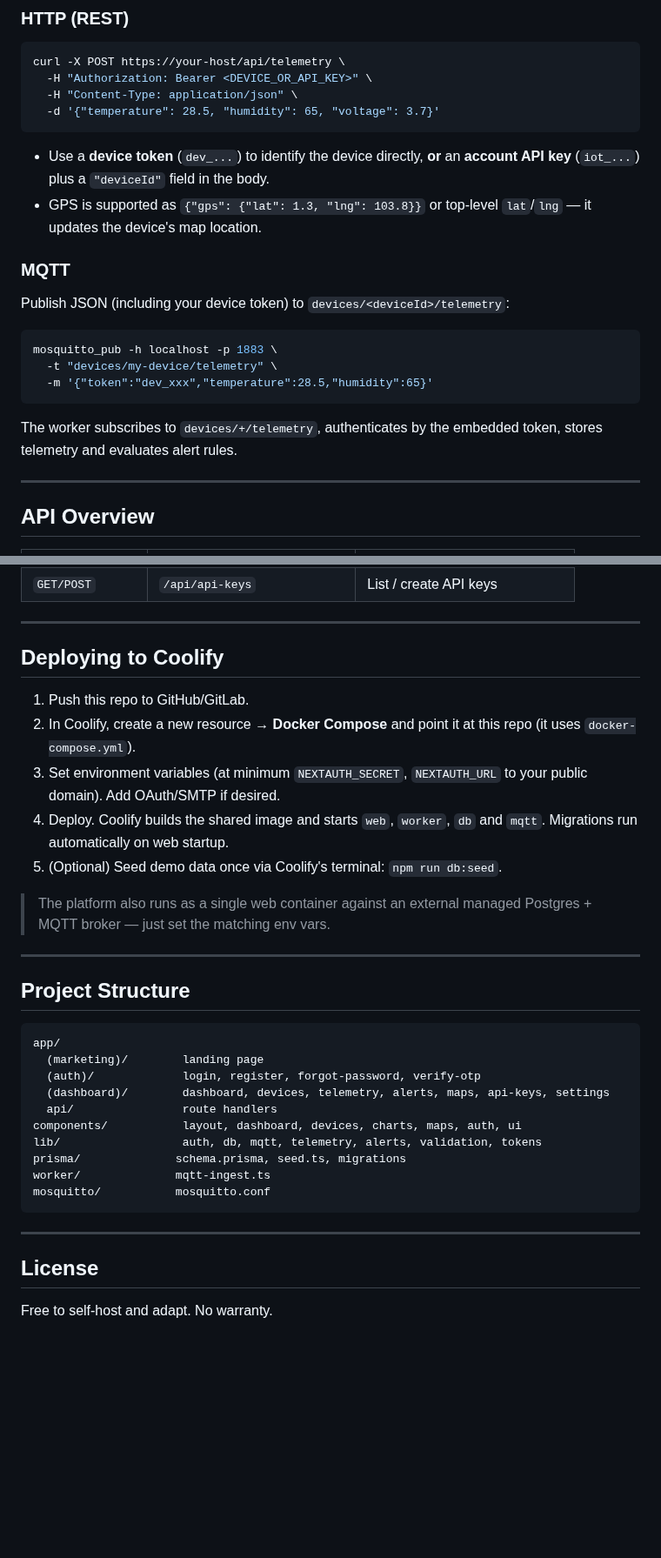
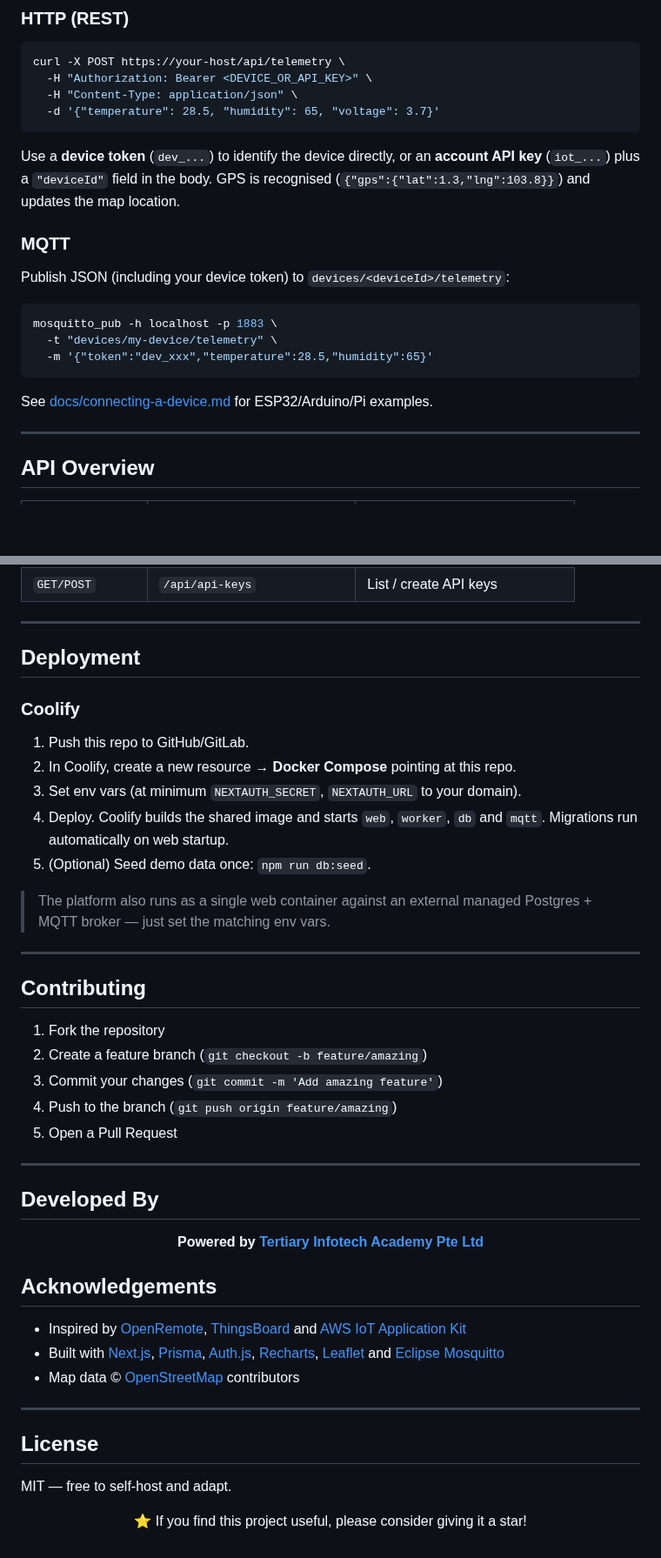
Before and after one commit to alfredang/iotplatform, a Markdown page: README.md, 2 parts joined by grey strips. Shown at 87% size. Drawn GitHub-style; blank space fills up the shorter version.

````diff
--- a/README.md
+++ b/README.md
@@ -130,10 +200,9 @@ curl -X POST https://your-host/api/telemetry \
   -d '{"temperature": 28.5, "humidity": 65, "voltage": 3.7}'
 ```
 
-- Use a **device token** (`dev_...`) to identify the device directly, **or** an
-  **account API key** (`iot_...`) plus a `"deviceId"` field in the body.
-- GPS is supported as `{"gps": {"lat": 1.3, "lng": 103.8}}` or top-level
-  `lat`/`lng` — it updates the device's map location.
+Use a **device token** (`dev_...`) to identify the device directly, or an
+**account API key** (`iot_...`) plus a `"deviceId"` field in the body. GPS is
+recognised (`{"gps":{"lat":1.3,"lng":103.8}}`) and updates the map location.
 
 ### MQTT
 
@@ -145,8 +214,7 @@ mosquitto_pub -h localhost -p 1883 \
   -m '{"token":"dev_xxx","temperature":28.5,"humidity":65}'
 ```
 
-The worker subscribes to `devices/+/telemetry`, authenticates by the embedded
-token, stores telemetry and evaluates alert rules.
+See [docs/connecting-a-device.md](docs/connecting-a-device.md) for ESP32/Arduino/Pi examples.
 
 ---
 
@@ -171,40 +239,57 @@ token, stores telemetry and evaluates alert rules.
 
 ---
 
-## Deploying to Coolify
+## Deployment
+
+### Coolify
 
 1. Push this repo to GitHub/GitLab.
-2. In Coolify, create a new resource → **Docker Compose** and point it at this
-   repo (it uses `docker-compose.yml`).
-3. Set environment variables (at minimum `NEXTAUTH_SECRET`, `NEXTAUTH_URL` to your
-   public domain). Add OAuth/SMTP if desired.
+2. In Coolify, create a new resource → **Docker Compose** pointing at this repo.
+3. Set env vars (at minimum `NEXTAUTH_SECRET`, `NEXTAUTH_URL` to your domain).
 4. Deploy. Coolify builds the shared image and starts `web`, `worker`, `db` and
    `mqtt`. Migrations run automatically on web startup.
-5. (Optional) Seed demo data once via Coolify's terminal:
-   `npm run db:seed`.
+5. (Optional) Seed demo data once: `npm run db:seed`.
 
 > The platform also runs as a single web container against an external managed
 > Postgres + MQTT broker — just set the matching env vars.
 
 ---
 
-## Project Structure
+## Contributing
 
-```
-app/
-  (marketing)/        landing page
-  (auth)/             login, register, forgot-password, verify-otp
-  (dashboard)/        dashboard, devices, telemetry, alerts, maps, api-keys, settings
-  api/                route handlers
-components/           layout, dashboard, devices, charts, maps, auth, ui
-lib/                  auth, db, mqtt, telemetry, alerts, validation, tokens
-prisma/              schema.prisma, seed.ts, migrations
-worker/              mqtt-ingest.ts
-mosquitto/           mosquitto.conf
-```
+1. Fork the repository
+2. Create a feature branch (`git checkout -b feature/amazing`)
+3. Commit your changes (`git commit -m 'Add amazing feature'`)
+4. Push to the branch (`git push origin feature/amazing`)
+5. Open a Pull Request
+
+---
+
+## Developed By
+
+<div align="center">
+
+**Powered by [Tertiary Infotech Academy Pte Ltd](https://www.tertiarycourses.com.sg/)**
+
+</div>
+
+## Acknowledgements
+
+- Inspired by [OpenRemote](https://openremote.io), [ThingsBoard](https://thingsboard.io)
+  and [AWS IoT Application Kit](https://github.com/awslabs/iot-app-kit)
+- Built with [Next.js](https://nextjs.org), [Prisma](https://www.prisma.io),
+  [Auth.js](https://authjs.dev), [Recharts](https://recharts.org),
+  [Leaflet](https://leafletjs.com) and [Eclipse Mosquitto](https://mosquitto.org)
+- Map data © [OpenStreetMap](https://www.openstreetmap.org/copyright) contributors
 
 ---
 
 ## License
 
-Free to self-host and adapt. No warranty.
+MIT — free to self-host and adapt.
+
+<div align="center">
+
+⭐ If you find this project useful, please consider giving it a star!
+
+</div>
````
Also changed, not shown: other parts of README.md (+105 -35 lines), dashboard.png (added), screenshot.png (added), 1 other file.
